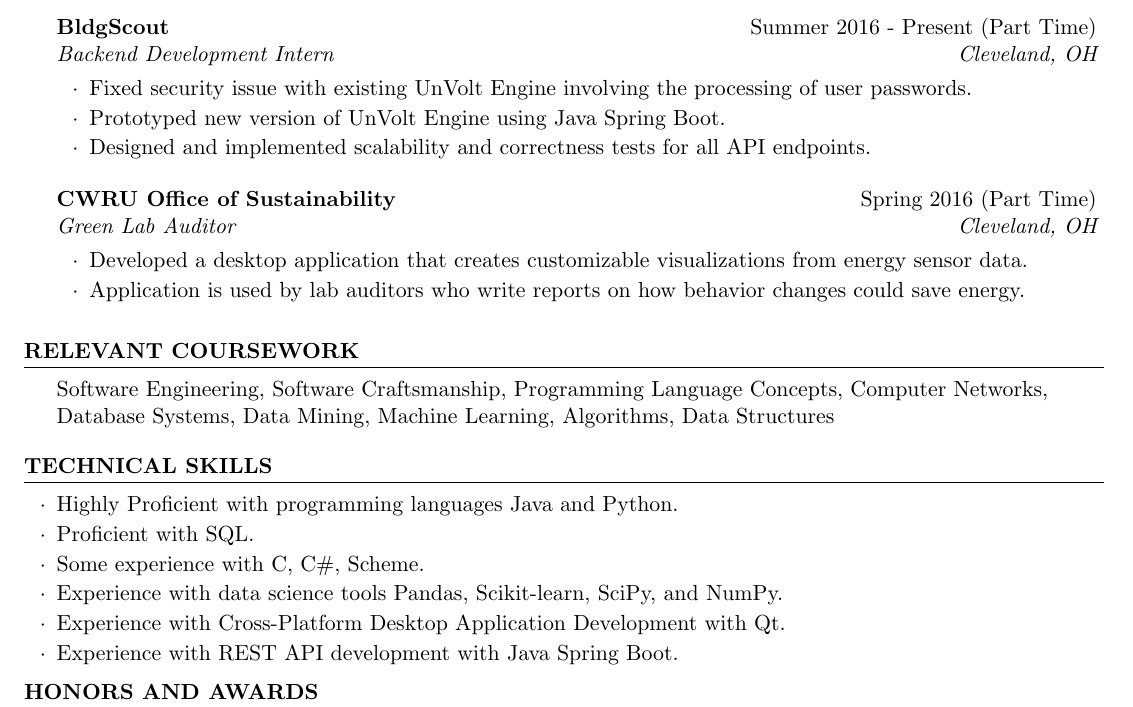
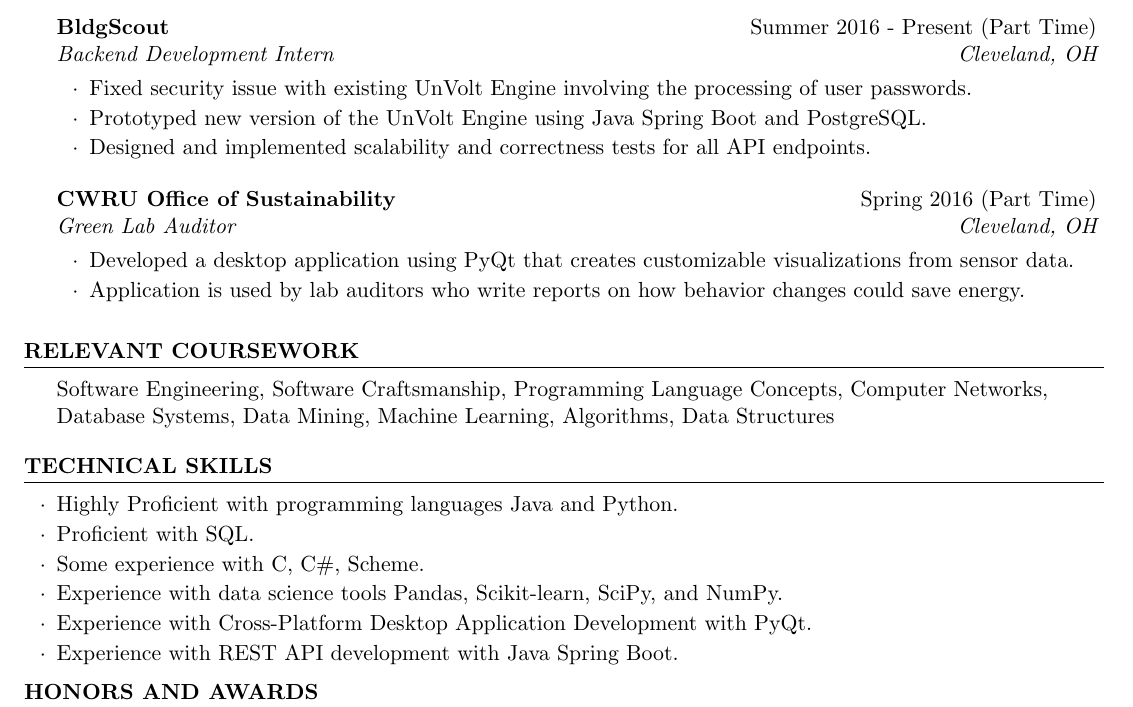
Before and after one commit to joewledger/Resume, a LaTeX CV (Ledger_Joe_Resume.tex): part of the page, cut so that both start at the same text. Compiled offline with pdfLaTeX.

Commit message:
Minor edits
Signed-off-by: joewledger <joewledger@gmail.com>

```diff
--- a/Ledger_Joe_Resume.tex
+++ b/Ledger_Joe_Resume.tex
@@ -79,13 +79,13 @@ B.S. in Computer Science \hfill {\em Expected Graduation: Spring 2017}\\
 
 \begin{rSubsection}{BldgScout}{Summer 2016 - Present (Part Time)}{Backend Development Intern}{Cleveland, OH}
 \item Fixed security issue with existing UnVolt Engine involving the processing of user passwords.
-\item Prototyped new version of UnVolt Engine using Java Spring Boot.
+\item Prototyped new version of the UnVolt Engine using Java Spring Boot and PostgreSQL.
 \item Designed and implemented scalability and correctness tests for all API endpoints.
 
 \end{rSubsection}
 
 \begin{rSubsection}{CWRU Office of Sustainability}{Spring 2016 (Part Time)}{Green Lab Auditor}{Cleveland, OH}
-\item Developed a desktop application that creates customizable visualizations from energy sensor data.
+\item Developed a desktop application using PyQt that creates customizable visualizations from sensor data.
 \item Application is used by lab auditors who write reports on how behavior changes could save energy.
 \end{rSubsection}
 
@@ -114,7 +114,7 @@ Database Systems, Data Mining, Machine Learning, Algorithms, Data Structures
 \vspace{-0.5em}
 \item Experience with data science tools Pandas, Scikit-learn, SciPy, and NumPy.
 \vspace{-0.5em}
-\item Experience with Cross-Platform Desktop Application Development with Qt.
+\item Experience with Cross-Platform Desktop Application Development with PyQt.
 \vspace{-0.5em}
 \item Experience with REST API development with Java Spring Boot.
 \vspace{-0.5em}
```
Also changed, not shown: Ledger_Joe_Resume.pdf.
